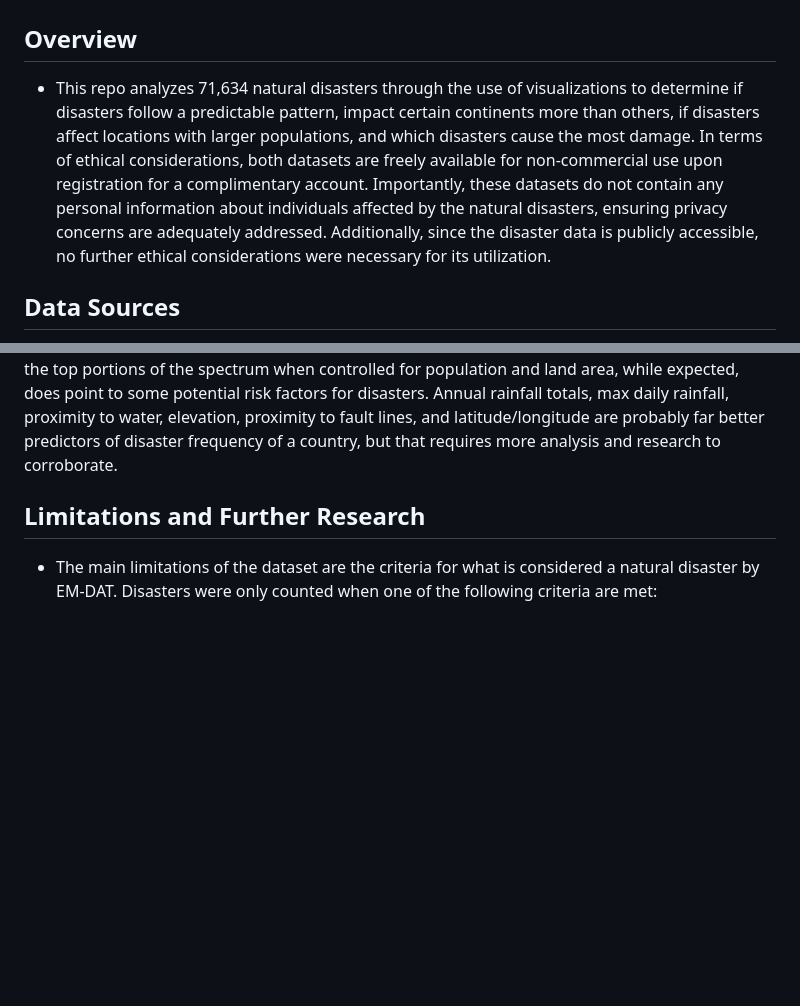
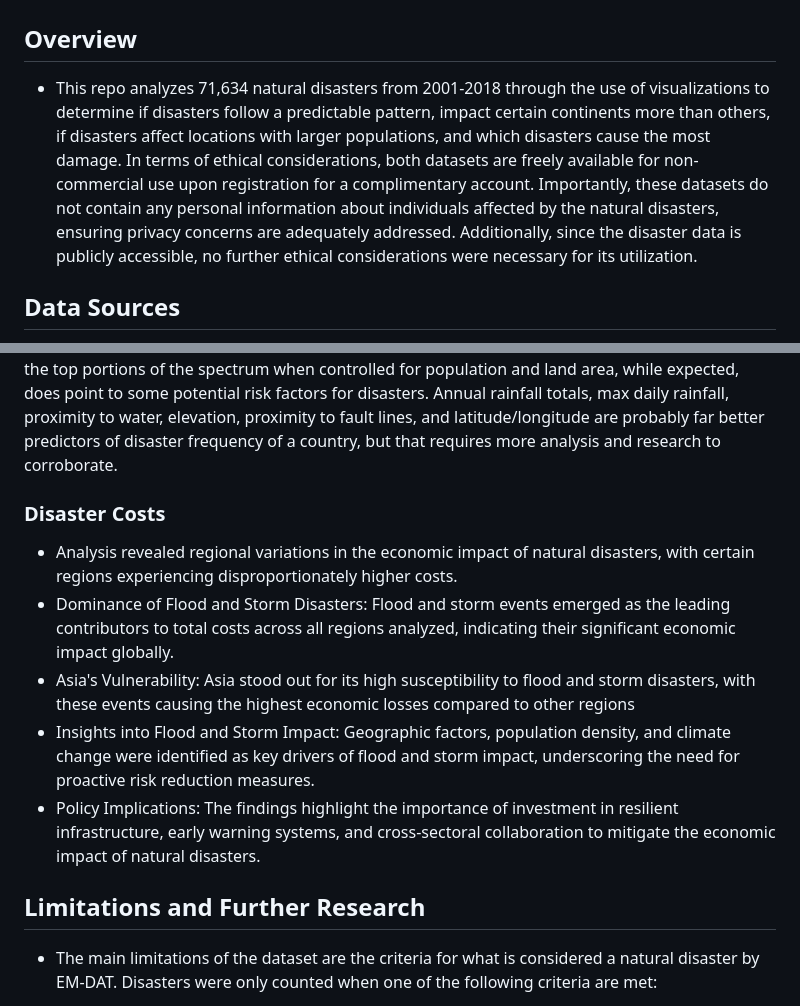
Before and after one commit to KeeganDavis/bootcamp-project-3, a Markdown page: README.md, 2 parts joined by grey strips. GitHub-like rendering; blank space fills up the shorter version.

Commit message:
added disaster cost analysis and added years of disasters in overview

```diff
--- a/README.md
+++ b/README.md
@@ -1,6 +1,6 @@
 # Natural Disasters Analysis (2001-2018)
 ## Overview
-- This repo analyzes 71,634 natural disasters through the use of visualizations to determine if disasters follow a predictable pattern, impact certain continents more than others, if disasters affect locations with larger populations, and which disasters cause the most damage. In terms of ethical considerations, both datasets are freely available for non-commercial use upon registration for a complimentary account. Importantly, these datasets do not contain any personal information about individuals affected by the natural disasters, ensuring privacy concerns are adequately addressed. Additionally, since the disaster data is publicly accessible, no further ethical considerations were necessary for its utilization.
+- This repo analyzes 71,634 natural disasters from 2001-2018 through the use of visualizations to determine if disasters follow a predictable pattern, impact certain continents more than others, if disasters affect locations with larger populations, and which disasters cause the most damage. In terms of ethical considerations, both datasets are freely available for non-commercial use upon registration for a complimentary account. Importantly, these datasets do not contain any personal information about individuals affected by the natural disasters, ensuring privacy concerns are adequately addressed. Additionally, since the disaster data is publicly accessible, no further ethical considerations were necessary for its utilization.
 ## Data Sources
 - [EM-DAT International Disaster Database](https://public.emdat.be/)
 - [Socioeconomic Data and Applications Center Geocoded Disasters Dataset (GDIS), v1](https://sedac.ciesin.columbia.edu/data/set/pend-gdis-1960-2018/data-download)
@@ -64,7 +64,12 @@ Population and disaster count correlated decently well - in part because the dis
 Factors like proximity to warm waters, proximity to fault lines, elevation, weather patterns, and disaster reporting infrastructure are all likely major correlating factors that make population density and surface area less effective.
 
 While nothing can be conclusively stated with exact confidence, the findings do point us in some future directions, which was the aim of this visualization. The concentration of island countries at the top portions of the spectrum when controlled for population and land area, while expected, does point to some potential risk factors for disasters. Annual rainfall totals, max daily rainfall, proximity to water, elevation, proximity to fault lines, and latitude/longitude are probably far better predictors of disaster frequency of a country, but that requires more analysis and research to corroborate.
-
+### Disaster Costs
+- Analysis revealed regional variations in the economic impact of natural disasters, with certain regions experiencing disproportionately higher costs.
+- Dominance of Flood and Storm Disasters: Flood and storm events emerged as the leading contributors to total costs across all regions analyzed, indicating their significant economic impact globally.
+- Asia's Vulnerability: Asia stood out for its high susceptibility to flood and storm disasters, with these events causing the highest economic losses compared to other regions
+- Insights into Flood and Storm Impact: Geographic factors, population density, and climate change were identified as key drivers of flood and storm impact, underscoring the need for proactive risk reduction measures.
+- Policy Implications: The findings highlight the importance of investment in resilient infrastructure, early warning systems, and cross-sectoral collaboration to mitigate the economic impact of natural disasters.
 
 ## Limitations and Further Research
 - The main limitations of the dataset are the criteria for what is considered a natural disaster by EM-DAT. Disasters were only counted when one of the following criteria are met:
```
Also changed, not shown: other parts of README.md (+2 -2 lines).
